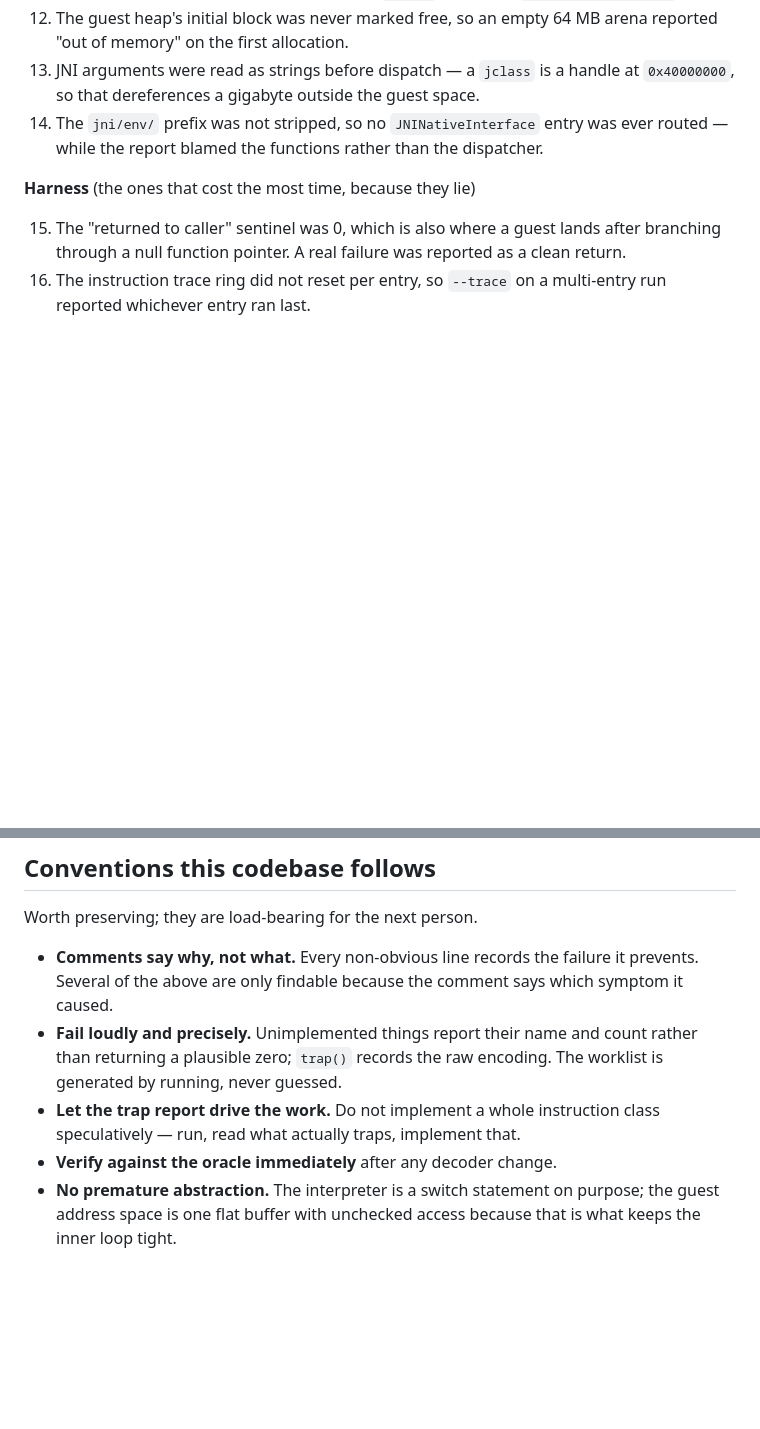
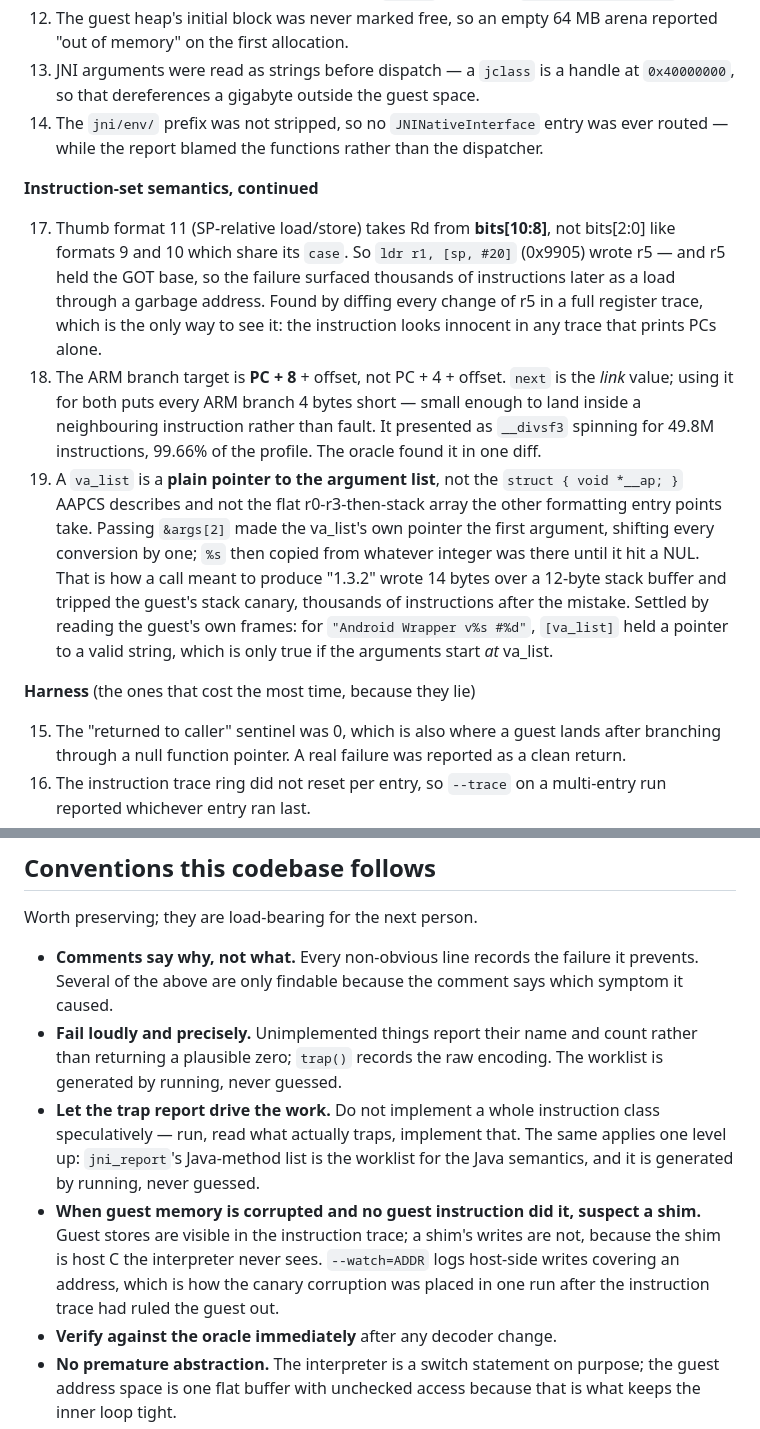
Before and after one commit to suchangv/Inotia3-wasm, a Markdown page: docs/HANDOFF.md, 2 parts joined by grey strips. Rendered like a GitHub page; blank space fills up the shorter version.

```diff
--- a/docs/HANDOFF.md
+++ b/docs/HANDOFF.md
@@ -237,6 +255,31 @@ Worth reading as a list of *classes*, because they recur. All are in
     ever routed — while the report blamed the functions rather than the
     dispatcher.
 
+**Instruction-set semantics, continued**
+
+17. Thumb format 11 (SP-relative load/store) takes Rd from **bits[10:8]**, not
+    bits[2:0] like formats 9 and 10 which share its `case`. So
+    `ldr r1, [sp, #20]` (0x9905) wrote r5 — and r5 held the GOT base, so the
+    failure surfaced thousands of instructions later as a load through a
+    garbage address. Found by diffing every change of r5 in a full register
+    trace, which is the only way to see it: the instruction looks innocent in
+    any trace that prints PCs alone.
+18. The ARM branch target is **PC + 8** + offset, not PC + 4 + offset. `next` is
+    the *link* value; using it for both puts every ARM branch 4 bytes short —
+    small enough to land inside a neighbouring instruction rather than fault.
+    It presented as `__divsf3` spinning for 49.8M instructions, 99.66% of the
+    profile. The oracle found it in one diff.
+19. A `va_list` is a **plain pointer to the argument list**, not the
+    `struct { void *__ap; }` AAPCS describes and not the flat
+    r0-r3-then-stack array the other formatting entry points take. Passing
+    `&args[2]` made the va_list's own pointer the first argument, shifting every
+    conversion by one; `%s` then copied from whatever integer was there until it
+    hit a NUL. That is how a call meant to produce "1.3.2" wrote 14 bytes over a
+    12-byte stack buffer and tripped the guest's stack canary, thousands of
+    instructions after the mistake. Settled by reading the guest's own frames:
+    for `"Android Wrapper v%s #%d"`, `[va_list]` held a pointer to a valid
+    string, which is only true if the arguments start *at* va_list.
+
 **Harness** (the ones that cost the most time, because they lie)
 
 15. The "returned to caller" sentinel was 0, which is also where a guest lands
@@ -257,7 +300,14 @@ Worth preserving; they are load-bearing for the next person.
   count rather than returning a plausible zero; `trap()` records the raw
   encoding. The worklist is generated by running, never guessed.
 * **Let the trap report drive the work.** Do not implement a whole instruction
-  class speculatively — run, read what actually traps, implement that.
+  class speculatively — run, read what actually traps, implement that. The same
+  applies one level up: `jni_report`'s Java-method list is the worklist for the
+  Java semantics, and it is generated by running, never guessed.
+* **When guest memory is corrupted and no guest instruction did it, suspect a
+  shim.** Guest stores are visible in the instruction trace; a shim's writes are
+  not, because the shim is host C the interpreter never sees. `--watch=ADDR`
+  logs host-side writes covering an address, which is how the canary corruption
+  was placed in one run after the instruction trace had ruled the guest out.
 * **Verify against the oracle immediately** after any decoder change.
 * **No premature abstraction.** The interpreter is a switch statement on
   purpose; the guest address space is one flat buffer with unchecked access
```
Also changed, not shown: other parts of docs/HANDOFF.md (+56 -38 lines).
